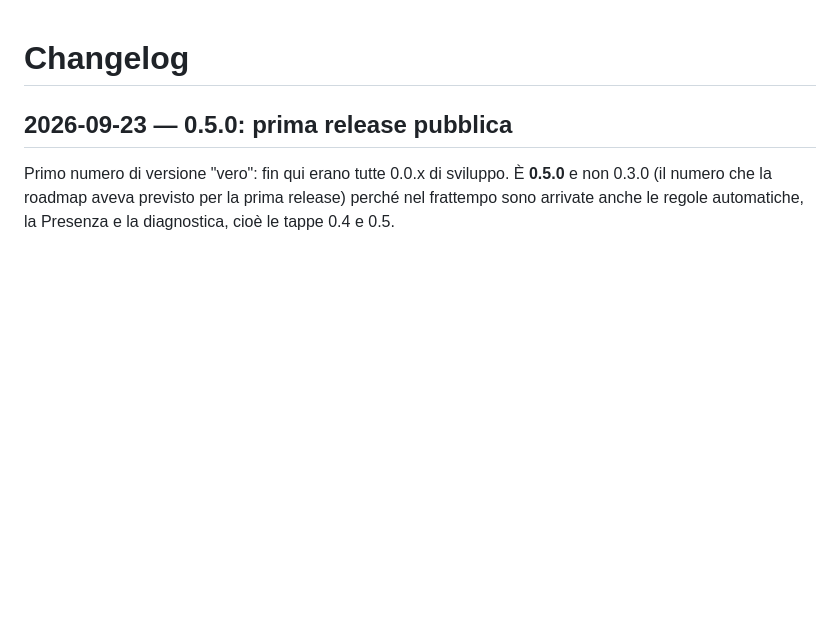
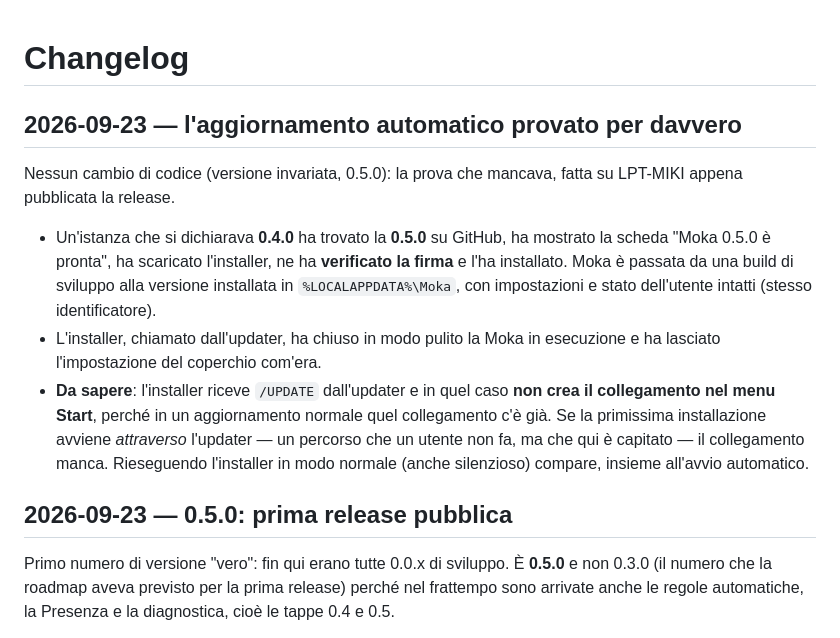
Before and after one commit to TarducciM/Moka, a Markdown page: CHANGELOG.md, the part around the change. Drawn GitHub-style; blank space fills up the shorter version.

```diff
--- a/CHANGELOG.md
+++ b/CHANGELOG.md
@@ -1,4 +1,12 @@
 # Changelog
+
+## 2026-09-23 — l'aggiornamento automatico provato per davvero
+
+Nessun cambio di codice (versione invariata, 0.5.0): la prova che mancava, fatta su LPT-MIKI appena pubblicata la release.
+
+- Un'istanza che si dichiarava **0.4.0** ha trovato la **0.5.0** su GitHub, ha mostrato la scheda "Moka 0.5.0 è pronta", ha scaricato l'installer, ne ha **verificato la firma** e l'ha installato. Moka è passata da una build di sviluppo alla versione installata in `%LOCALAPPDATA%\Moka`, con impostazioni e stato dell'utente intatti (stesso identificatore).
+- L'installer, chiamato dall'updater, ha chiuso in modo pulito la Moka in esecuzione e ha lasciato l'impostazione del coperchio com'era.
+- **Da sapere**: l'installer riceve `/UPDATE` dall'updater e in quel caso **non crea il collegamento nel menu Start**, perché in un aggiornamento normale quel collegamento c'è già. Se la primissima installazione avviene *attraverso* l'updater — un percorso che un utente non fa, ma che qui è capitato — il collegamento manca. Rieseguendo l'installer in modo normale (anche silenzioso) compare, insieme all'avvio automatico.
 
 ## 2026-09-23 — 0.5.0: prima release pubblica
 
```
Also changed, not shown: docs/ROADMAP.md (+1 -0 lines), test.md (+7 -0 lines).
